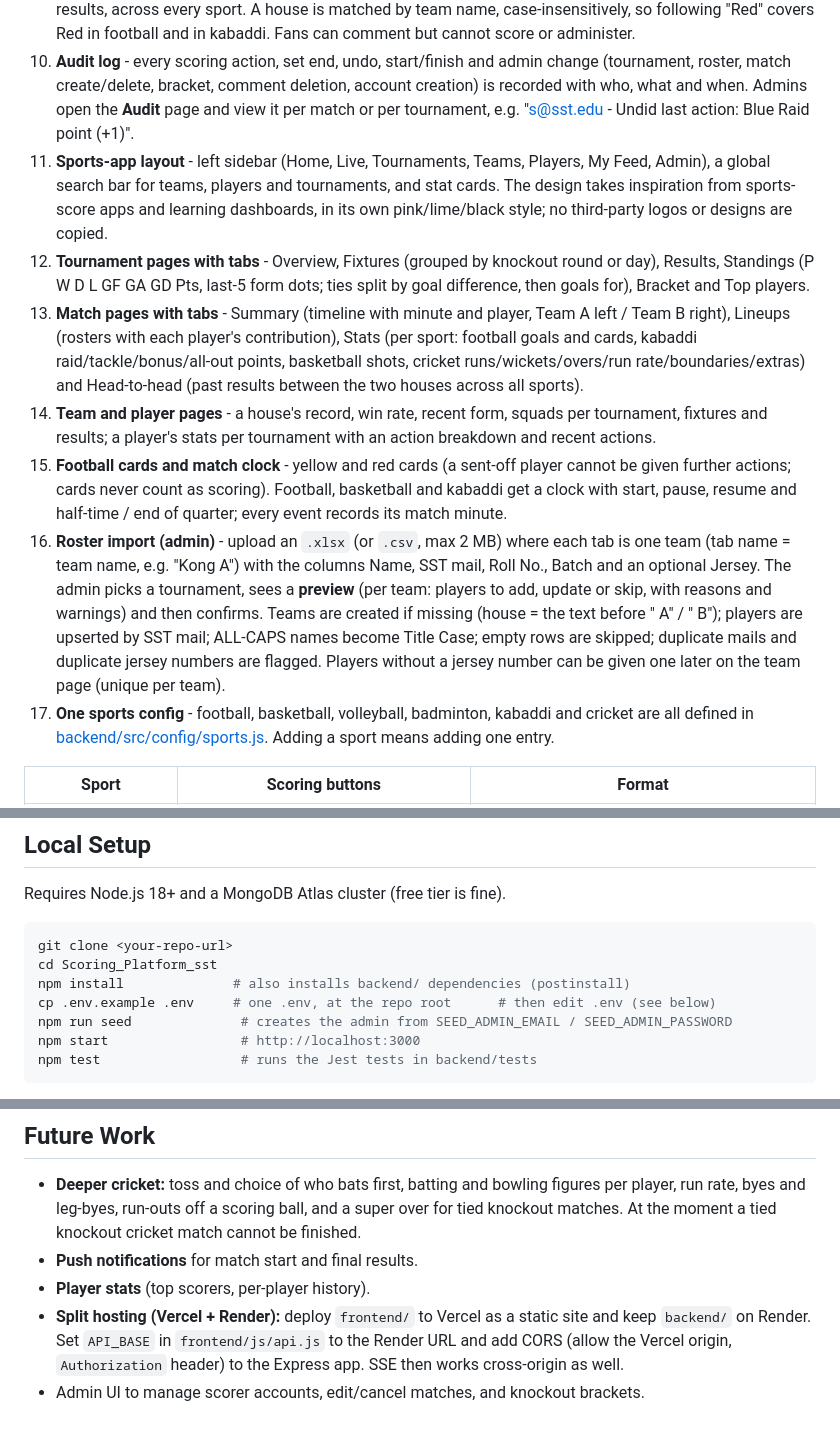
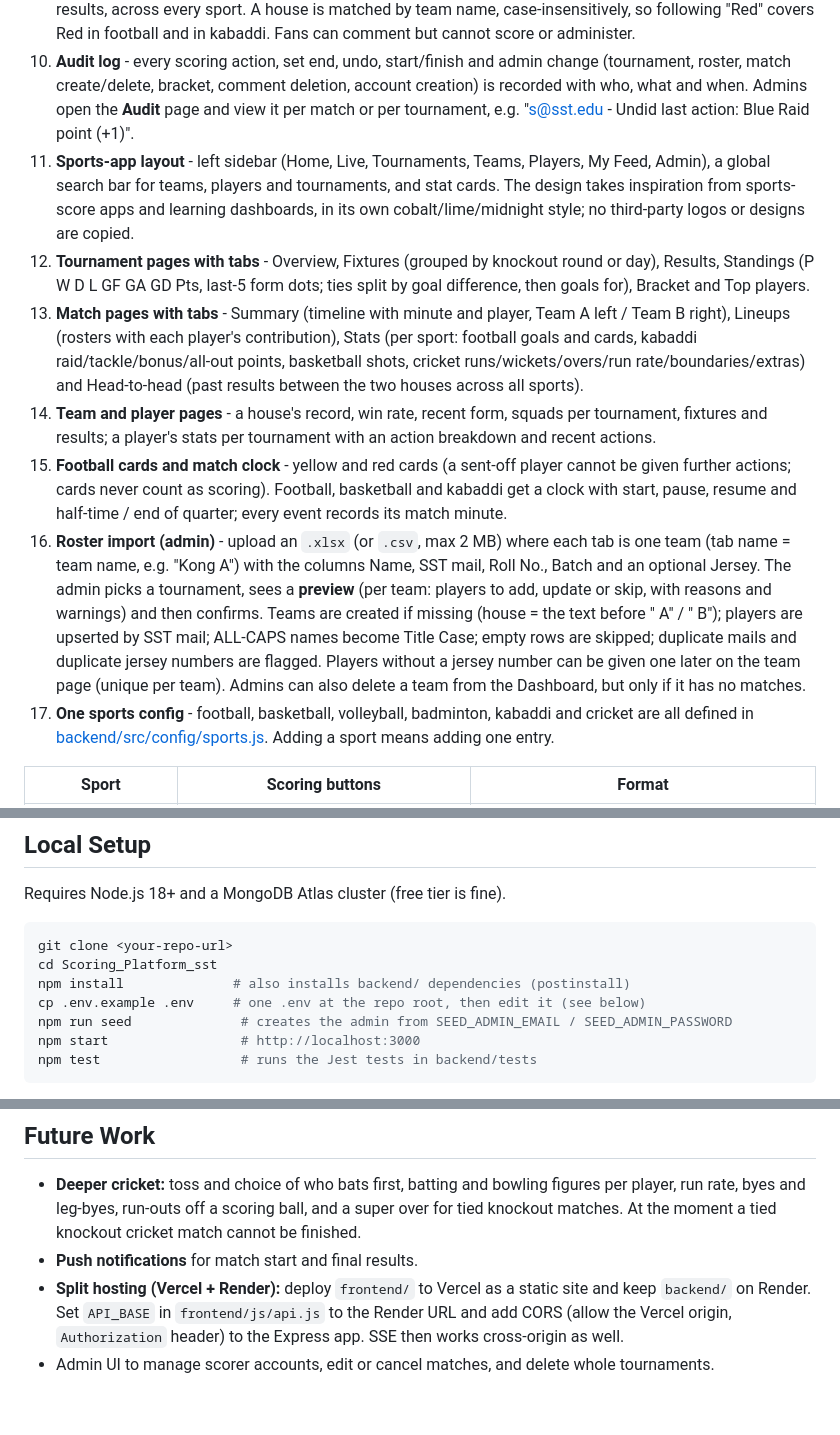
Before and after one commit to sarthak1757/SST_Live_Score, a Markdown page: README.md, 3 parts joined by grey strips. Rendered like a GitHub page.

Commit message:
Update README: palette, team delete, future work

```diff
--- a/README.md
+++ b/README.md
@@ -29,12 +29,12 @@ Scorers log in, open a match and tap sport-specific buttons per team. Every tap
 8. **Fan engagement** - viewers react to a live match (🔥 👏 😮) without logging in; counts update live for everyone over SSE and are rate-limited per browser and per IP. Signed-in users chat under the match (max 200 characters, 3 per 30 s); admins can delete comments. Only the part of the email before "@" is shown publicly.
 9. **Follow houses** - anyone can sign up as a **fan** (self sign-up always creates the `fan` role, 5 sign-ups per hour per IP). Fans follow houses and get a **My feed** page with their houses' live and upcoming matches and results, across every sport. A house is matched by team name, case-insensitively, so following "Red" covers Red in football and in kabaddi. Fans can comment but cannot score or administer.
 10. **Audit log** - every scoring action, set end, undo, start/finish and admin change (tournament, roster, match create/delete, bracket, comment deletion, account creation) is recorded with who, what and when. Admins open the **Audit** page and view it per match or per tournament, e.g. "s@sst.edu - Undid last action: Blue Raid point (+1)".
-11. **Sports-app layout** - left sidebar (Home, Live, Tournaments, Teams, Players, My Feed, Admin), a global search bar for teams, players and tournaments, and stat cards. The design takes inspiration from sports-score apps and learning dashboards, in its own pink/lime/black style; no third-party logos or designs are copied.
+11. **Sports-app layout** - left sidebar (Home, Live, Tournaments, Teams, Players, My Feed, Admin), a global search bar for teams, players and tournaments, and stat cards. The design takes inspiration from sports-score apps and learning dashboards, in its own cobalt/lime/midnight style; no third-party logos or designs are copied.
 12. **Tournament pages with tabs** - Overview, Fixtures (grouped by knockout round or day), Results, Standings (P W D L GF GA GD Pts, last-5 form dots; ties split by goal difference, then goals for), Bracket and Top players.
 13. **Match pages with tabs** - Summary (timeline with minute and player, Team A left / Team B right), Lineups (rosters with each player's contribution), Stats (per sport: football goals and cards, kabaddi raid/tackle/bonus/all-out points, basketball shots, cricket runs/wickets/overs/run rate/boundaries/extras) and Head-to-head (past results between the two houses across all sports).
 14. **Team and player pages** - a house's record, win rate, recent form, squads per tournament, fixtures and results; a player's stats per tournament with an action breakdown and recent actions.
 15. **Football cards and match clock** - yellow and red cards (a sent-off player cannot be given further actions; cards never count as scoring). Football, basketball and kabaddi get a clock with start, pause, resume and half-time / end of quarter; every event records its match minute.
-16. **Roster import (admin)** - upload an `.xlsx` (or `.csv`, max 2 MB) where each tab is one team (tab name = team name, e.g. "Kong A") with the columns Name, SST mail, Roll No., Batch and an optional Jersey. The admin picks a tournament, sees a **preview** (per team: players to add, update or skip, with reasons and warnings) and then confirms. Teams are created if missing (house = the text before " A" / " B"); players are upserted by SST mail; ALL-CAPS names become Title Case; empty rows are skipped; duplicate mails and duplicate jersey numbers are flagged. Players without a jersey number can be given one later on the team page (unique per team).
+16. **Roster import (admin)** - upload an `.xlsx` (or `.csv`, max 2 MB) where each tab is one team (tab name = team name, e.g. "Kong A") with the columns Name, SST mail, Roll No., Batch and an optional Jersey. The admin picks a tournament, sees a **preview** (per team: players to add, update or skip, with reasons and warnings) and then confirms. Teams are created if missing (house = the text before " A" / " B"); players are upserted by SST mail; ALL-CAPS names become Title Case; empty rows are skipped; duplicate mails and duplicate jersey numbers are flagged. Players without a jersey number can be given one later on the team page (unique per team). Admins can also delete a team from the Dashboard, but only if it has no matches.
 17. **One sports config** - football, basketball, volleyball, badminton, kabaddi and cricket are all defined in [backend/src/config/sports.js](backend/src/config/sports.js). Adding a sport means adding one entry.
 
 | Sport | Scoring buttons | Format |
@@ -147,7 +148,7 @@ Requires Node.js 18+ and a MongoDB Atlas cluster (free tier is fine).
 git clone <your-repo-url>
 cd Scoring_Platform_sst
 npm install              # also installs backend/ dependencies (postinstall)
-cp .env.example .env     # one .env, at the repo root      # then edit .env (see below)
+cp .env.example .env     # one .env at the repo root, then edit it (see below)
 npm run seed              # creates the admin from SEED_ADMIN_EMAIL / SEED_ADMIN_PASSWORD
 npm start                 # http://localhost:3000
 npm test                  # runs the Jest tests in backend/tests
@@ -181,6 +182,5 @@ Note: Render's free tier sleeps after inactivity, so the first request can take
 
 - **Deeper cricket:** toss and choice of who bats first, batting and bowling figures per player, run rate, byes and leg-byes, run-outs off a scoring ball, and a super over for tied knockout matches. At the moment a tied knockout cricket match cannot be finished.
 - **Push notifications** for match start and final results.
-- **Player stats** (top scorers, per-player history).
 - **Split hosting (Vercel + Render):** deploy `frontend/` to Vercel as a static site and keep `backend/` on Render. Set `API_BASE` in `frontend/js/api.js` to the Render URL and add CORS (allow the Vercel origin, `Authorization` header) to the Express app. SSE then works cross-origin as well.
-- Admin UI to manage scorer accounts, edit/cancel matches, and knockout brackets.
+- Admin UI to manage scorer accounts, edit or cancel matches, and delete whole tournaments.
```
Also changed, not shown: other parts of README.md (+1 -0 lines).
